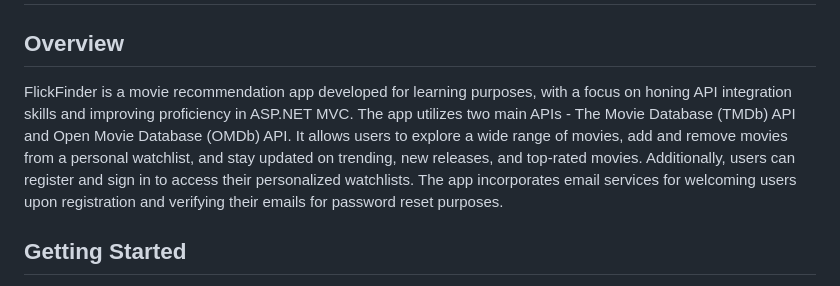
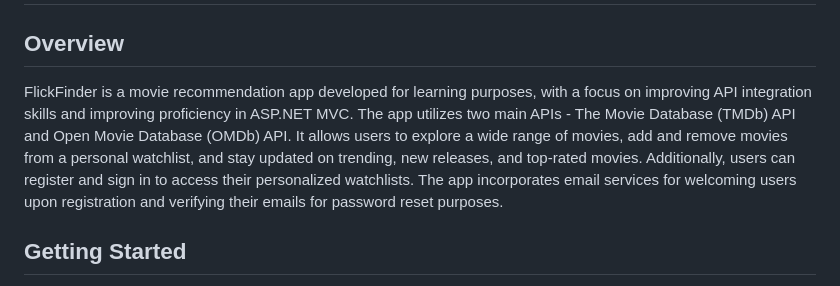
Before and after one commit to tumelo001/FlickFinder, a Markdown page: README.md, the part around the change. Drawn GitHub-style.

```diff
--- a/README.md
+++ b/README.md
@@ -2,7 +2,7 @@
 
 ## Overview
 
-FlickFinder is a movie recommendation app developed for learning purposes, with a focus on honing API integration skills and improving proficiency in ASP.NET MVC. The app utilizes two main APIs - The Movie Database (TMDb) API and Open Movie Database (OMDb) API. It allows users to explore a wide range of movies, add and remove movies from a personal watchlist, and stay updated on trending, new releases, and top-rated movies. Additionally, users can register and sign in to access their personalized watchlists. The app incorporates email services for welcoming users upon registration and verifying their emails for password reset purposes.
+FlickFinder is a movie recommendation app developed for learning purposes, with a focus on improving API integration skills and improving proficiency in ASP.NET MVC. The app utilizes two main APIs - The Movie Database (TMDb) API and Open Movie Database (OMDb) API. It allows users to explore a wide range of movies, add and remove movies from a personal watchlist, and stay updated on trending, new releases, and top-rated movies. Additionally, users can register and sign in to access their personalized watchlists. The app incorporates email services for welcoming users upon registration and verifying their emails for password reset purposes.
 
 ## Getting Started
 
```
